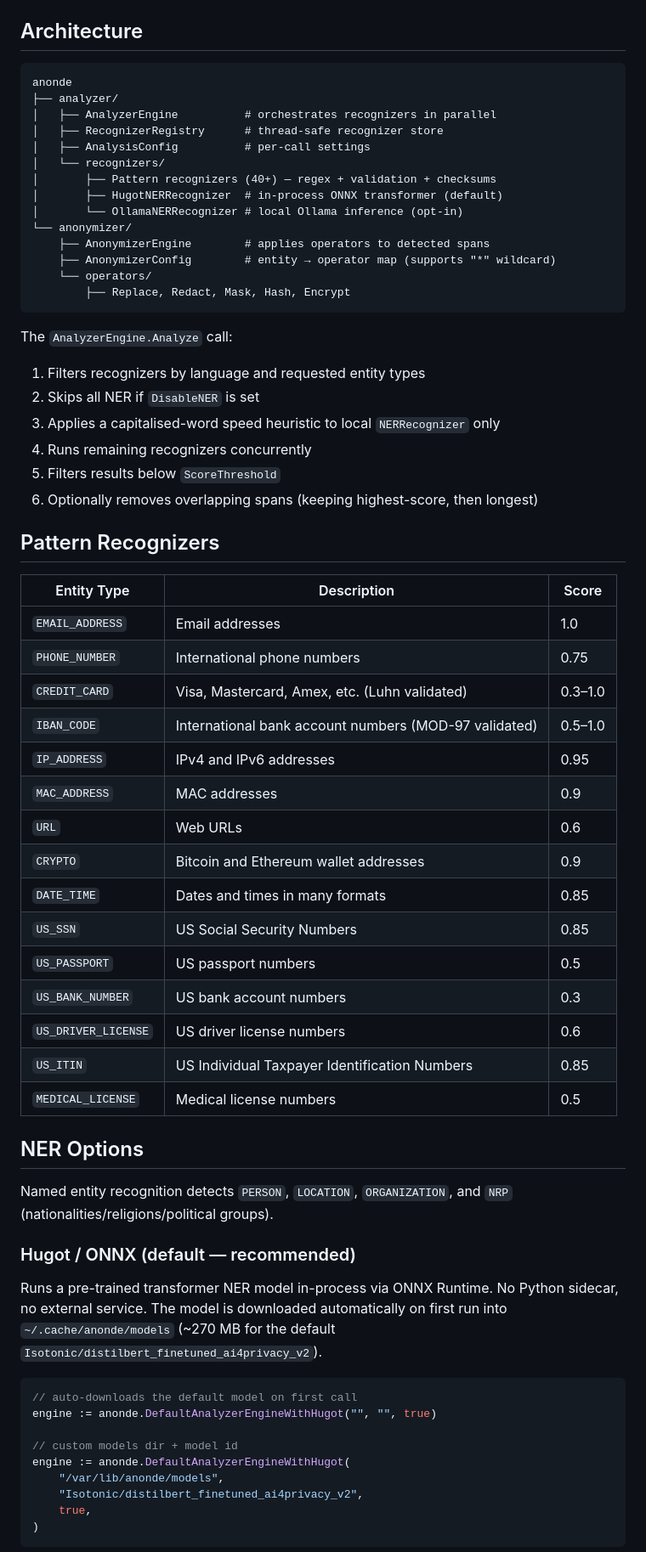
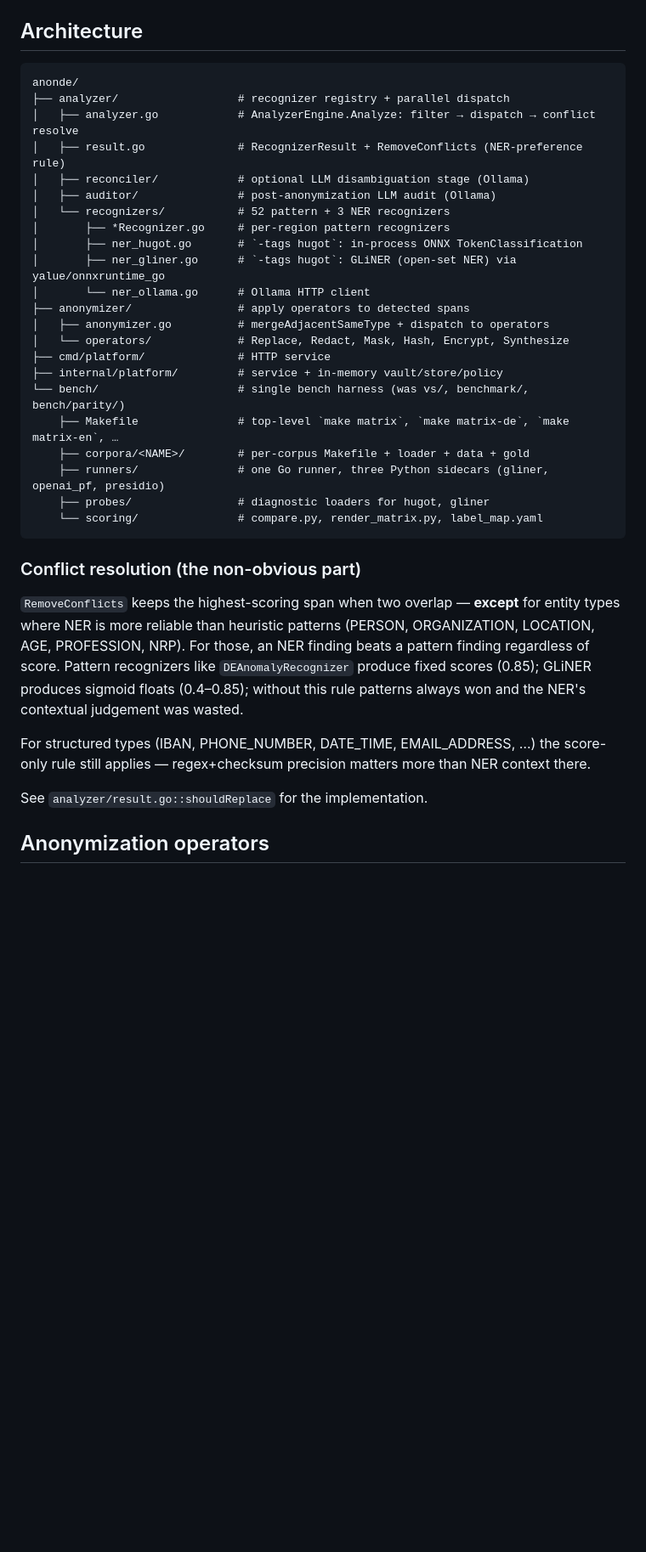
Before and after one commit to anonde-io/anonde, a Markdown page: README.md, the part around one of its changes. Shown at 85% size. Drawn GitHub-style; blank space fills up the shorter version.

Commit message:
chore: update stale README.md

````diff
--- a/README.md
+++ b/README.md
@@ -78,67 +219,37 @@ My SSN is 123-45-6789 and credit card 4111111111111111.`
 ## Architecture
 
 ```
-anonde
-├── analyzer/
-│   ├── AnalyzerEngine          # orchestrates recognizers in parallel
-│   ├── RecognizerRegistry      # thread-safe recognizer store
-│   ├── AnalysisConfig          # per-call settings
-│   └── recognizers/
-│       ├── Pattern recognizers (40+) — regex + validation + checksums
-│       ├── HugotNERRecognizer  # in-process ONNX transformer (default)
-│       └── OllamaNERRecognizer # local Ollama inference (opt-in)
-└── anonymizer/
-    ├── AnonymizerEngine        # applies operators to detected spans
-    ├── AnonymizerConfig        # entity → operator map (supports "*" wildcard)
-    └── operators/
-        ├── Replace, Redact, Mask, Hash, Encrypt
+anonde/
+├── analyzer/                  # recognizer registry + parallel dispatch
+│   ├── analyzer.go            # AnalyzerEngine.Analyze: filter → dispatch → conflict resolve
+│   ├── result.go              # RecognizerResult + RemoveConflicts (NER-preference rule)
+│   ├── reconciler/            # optional LLM disambiguation stage (Ollama)
+│   ├── auditor/               # post-anonymization LLM audit (Ollama)
+│   └── recognizers/           # 52 pattern + 3 NER recognizers
+│       ├── *Recognizer.go     # per-region pattern recognizers
+│       ├── ner_hugot.go       # `-tags hugot`: in-process ONNX TokenClassification
+│       ├── ner_gliner.go      # `-tags hugot`: GLiNER (open-set NER) via yalue/onnxruntime_go
+│       └── ner_ollama.go      # Ollama HTTP client
+├── anonymizer/                # apply operators to detected spans
+│   ├── anonymizer.go          # mergeAdjacentSameType + dispatch to operators
+│   └── operators/             # Replace, Redact, Mask, Hash, Encrypt, Synthesize
+├── cmd/platform/              # HTTP service
+├── internal/platform/         # service + in-memory vault/store/policy
+└── bench/                     # single bench harness (was vs/, benchmark/, bench/parity/)
+    ├── Makefile               # top-level `make matrix`, `make matrix-de`, `make matrix-en`, …
+    ├── corpora/<NAME>/        # per-corpus Makefile + loader + data + gold
+    ├── runners/               # one Go runner, three Python sidecars (gliner, openai_pf, presidio)
+    ├── probes/                # diagnostic loaders for hugot, gliner
+    └── scoring/               # compare.py, render_matrix.py, label_map.yaml
 ```
 
-The `AnalyzerEngine.Analyze` call:
-1. Filters recognizers by language and requested entity types
-2. Skips all NER if `DisableNER` is set
-3. Applies a capitalised-word speed heuristic to local `NERRecognizer` only
-4. Runs remaining recognizers concurrently
-5. Filters results below `ScoreThreshold`
-6. Optionally removes overlapping spans (keeping highest-score, then longest)
+### Conflict resolution (the non-obvious part)
 
-## Pattern Recognizers
+`RemoveConflicts` keeps the highest-scoring span when two overlap — **except** for entity types where NER is more reliable than heuristic patterns (PERSON, ORGANIZATION, LOCATION, AGE, PROFESSION, NRP). For those, an NER finding beats a pattern finding regardless of score. Pattern recognizers like `DEAnomalyRecognizer` produce fixed scores (0.85); GLiNER produces sigmoid floats (0.4–0.85); without this rule patterns always won and the NER's contextual judgement was wasted.
 
-| Entity Type | Description | Score |
-|---|---|---|
-| `EMAIL_ADDRESS` | Email addresses | 1.0 |
-| `PHONE_NUMBER` | International phone numbers | 0.75 |
-| `CREDIT_CARD` | Visa, Mastercard, Amex, etc. (Luhn validated) | 0.3–1.0 |
-| `IBAN_CODE` | International bank account numbers (MOD-97 validated) | 0.5–1.0 |
-| `IP_ADDRESS` | IPv4 and IPv6 addresses | 0.95 |
-| `MAC_ADDRESS` | MAC addresses | 0.9 |
-| `URL` | Web URLs | 0.6 |
-| `CRYPTO` | Bitcoin and Ethereum wallet addresses | 0.9 |
-| `DATE_TIME` | Dates and times in many formats | 0.85 |
-| `US_SSN` | US Social Security Numbers | 0.85 |
-| `US_PASSPORT` | US passport numbers | 0.5 |
-| `US_BANK_NUMBER` | US bank account numbers | 0.3 |
-| `US_DRIVER_LICENSE` | US driver license numbers | 0.6 |
-| `US_ITIN` | US Individual Taxpayer Identification Numbers | 0.85 |
-| `MEDICAL_LICENSE` | Medical license numbers | 0.5 |
+For structured types (IBAN, PHONE_NUMBER, DATE_TIME, EMAIL_ADDRESS, …) the score-only rule still applies — regex+checksum precision matters more than NER context there.
 
-## NER Options
+See `analyzer/result.go::shouldReplace` for the implementation.
 
-Named entity recognition detects `PERSON`, `LOCATION`, `ORGANIZATION`, and `NRP` (nationalities/religions/political groups).
+## Anonymization operators
 
-### Hugot / ONNX (default — recommended)
-
-Runs a pre-trained transformer NER model in-process via ONNX Runtime. No Python sidecar, no external service. The model is downloaded automatically on first run into `~/.cache/anonde/models` (~270 MB for the default `Isotonic/distilbert_finetuned_ai4privacy_v2`).
-
-```go
-// auto-downloads the default model on first call
-engine := anonde.DefaultAnalyzerEngineWithHugot("", "", true)
-
-// custom models dir + model id
-engine := anonde.DefaultAnalyzerEngineWithHugot(
-    "/var/lib/anonde/models",
-    "Isotonic/distilbert_finetuned_ai4privacy_v2",
-    true,
-)
-```
-
````
Also changed, not shown: other parts of README.md (+237 -279 lines).
